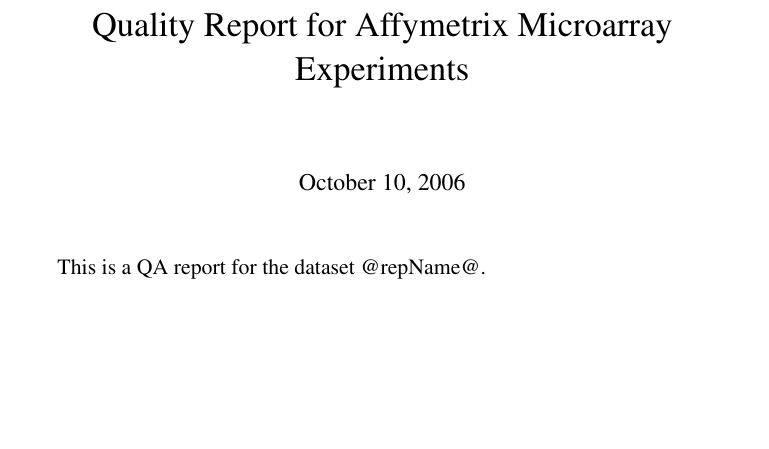
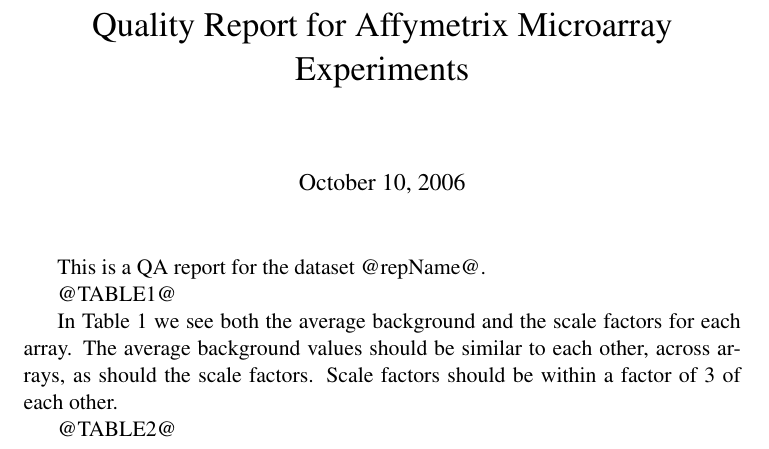
Before and after one commit to bioc/affyQCReport, a LaTeX document (inst/Templates/affyQAtemplate.tex): part of page 1 of 2, cut so that both start at the same text, the shorter picture padded with empty space. Compiled offline with pdfLaTeX.

Commit message:
more updates to the automatic qa report generation tools
git-svn-id: file:///home/git/hedgehog.fhcrc.org/bioconductor/trunk/madman/Rpacks/affyQCReport@20487 bc3139a8-67e5-0310-9ffc-ced21a209358

```diff
--- a/inst/Templates/affyQAtemplate.tex
+++ b/inst/Templates/affyQAtemplate.tex
@@ -19,6 +19,19 @@
 
 This is a QA report for the dataset @repName@.
 
+@TABLE1@
+
+In Table 1 we see both the average background and the scale factors for each
+array.  The average background values should be similar to each other,
+across arrays, as should the scale factors. Scale factors should be within
+a factor of 3 of each other.
+
+
+@TABLE2@
+
+
+
+
 \begin{figure}[tp]
   \centering
 \includegraphics{@sA@}
```
Also changed, not shown: inst/Templates/affyQAtemplate.tex (13 more changed lines), 2 other files.
